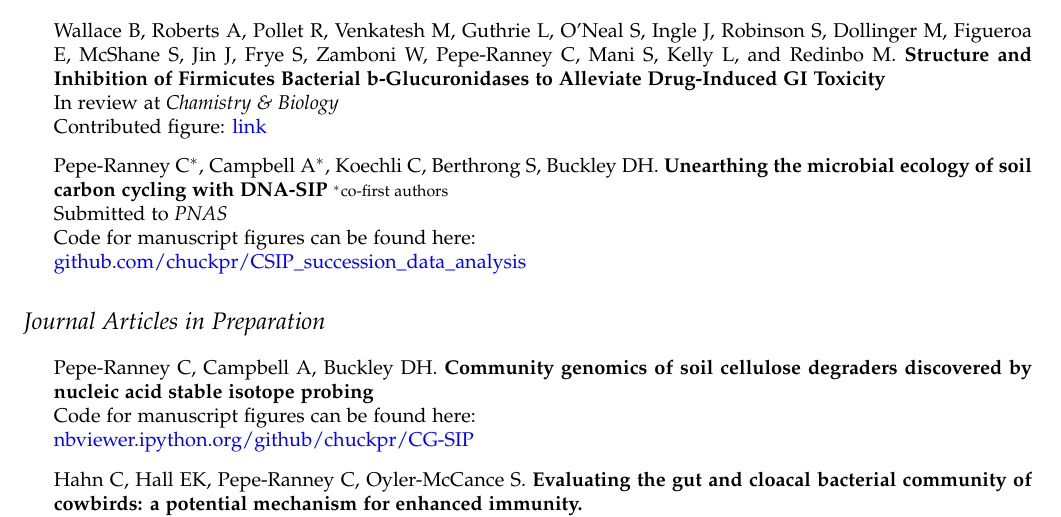
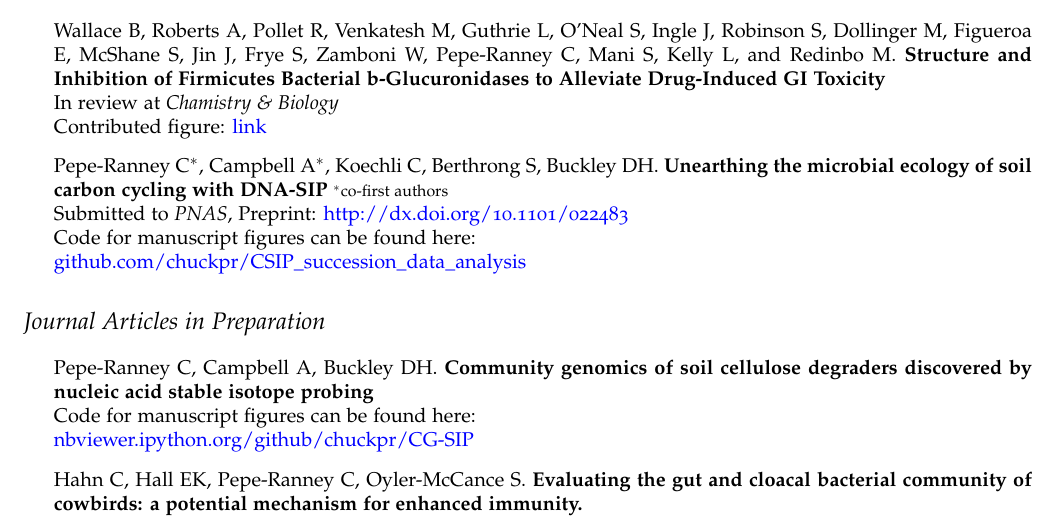
Before and after one commit to chuckpr/CV, a LaTeX CV (cv_peperanney.tex): part of page 2 of 2, cut so that both start at the same text. Compiled offline with pdfLaTeX.

Commit message:
preprint link for succession paper

```diff
--- a/cv_peperanney.tex
+++ b/cv_peperanney.tex
@@ -220,7 +220,7 @@
 \item Pepe-Ranney C$^{*}$, Campbell A$^{*}$, Koechli C, Berthrong S,
     Buckley DH. \textbf{Unearthing the microbial ecology of soil carbon cycling with DNA-SIP}
     {\footnotesize$^{*}$co-first authors}\\
-    Submitted to \textit{PNAS}\\
+    Submitted to \textit{PNAS}, Preprint: \href{http://dx.doi.org/10.1101/022483}{http://dx.doi.org/10.1101/022483}\\
     Code for manuscript figures can be found here:\\
     \href{https://github.com/chuckpr/CSIP_succession_data_analysis}
     {github.com/chuckpr/CSIP\_succession\_data\_analysis}
```
Also changed, not shown: cv_peperanney.pdf.
